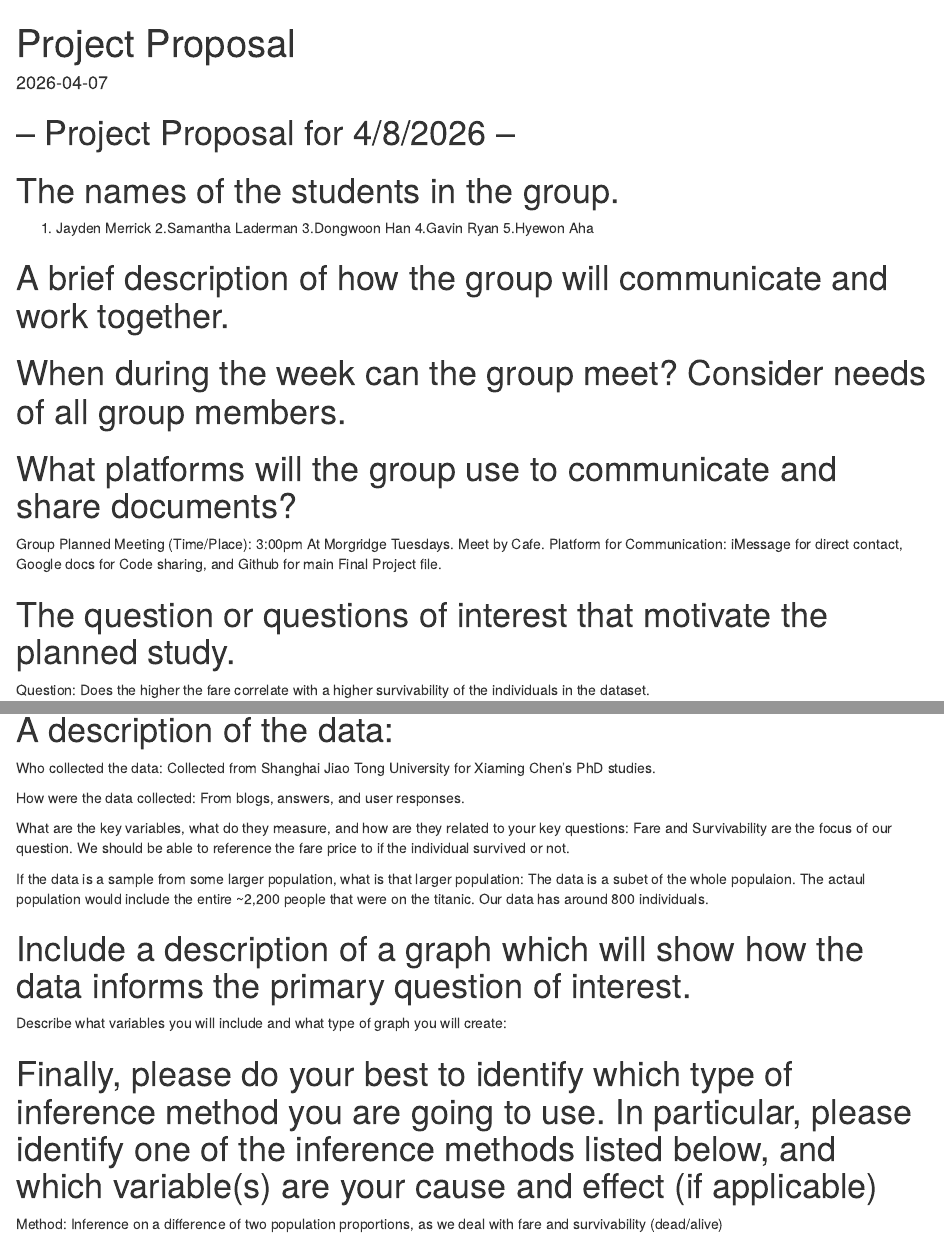
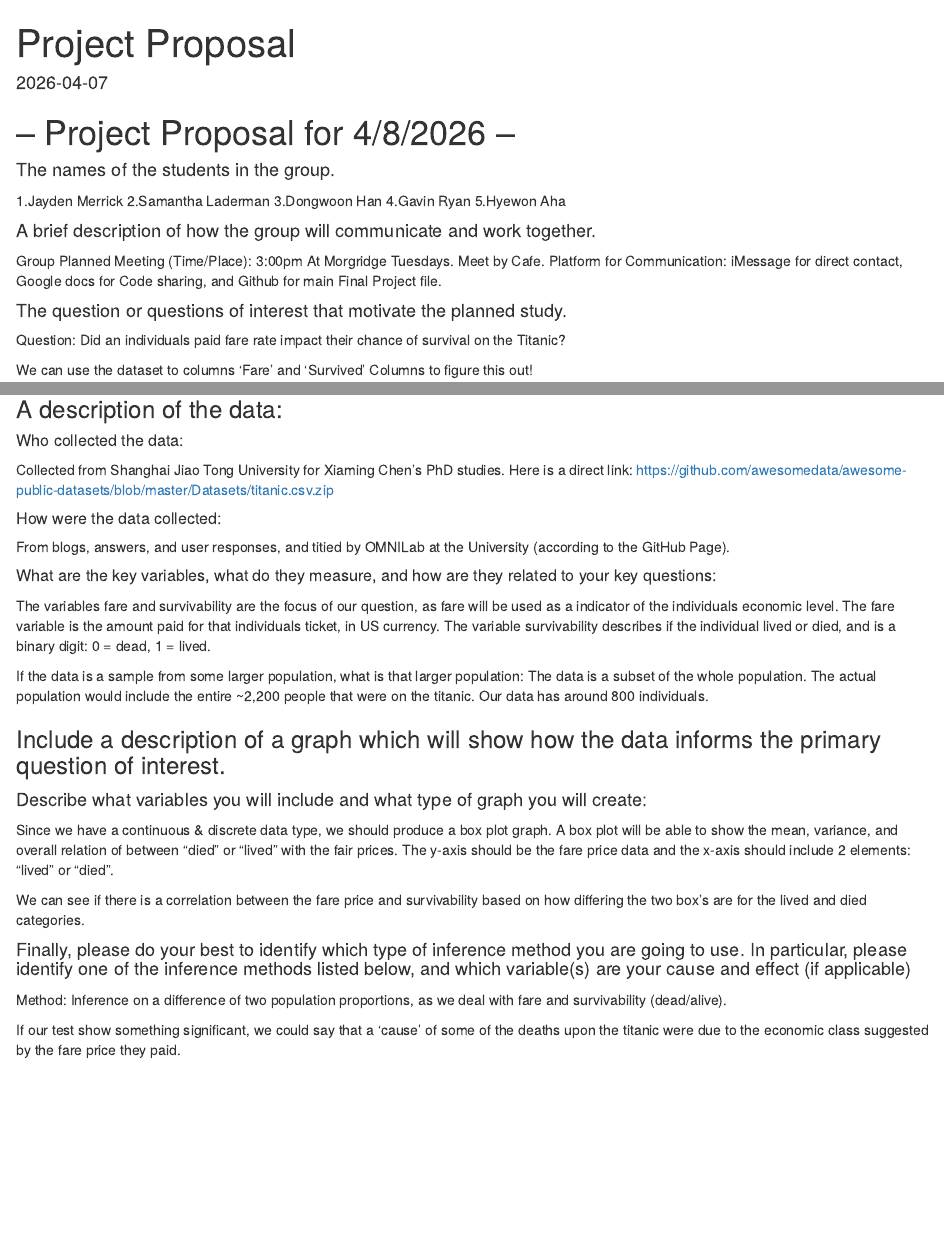
Before and after one commit to JaydenJMerrick/Stat-240-final-project, an R Markdown document (Final-Project.Rmd): the page in a window 1100 px wide, from its top, and a second part further down, joined at a grey line. Rendered offline with R 4.5, knitr and Pandoc, with nearby package versions; some code elsewhere in the file could not run offline.

Commit message:
Finish Project Proposal

````diff
--- a/Final-Project.Rmd
+++ b/Final-Project.Rmd
@@ -11,26 +11,26 @@ knitr::opts_chunk$set(echo = TRUE)
 
 # -- Project Proposal for 4/8/2026 -- #
 
-# The names of the students in the group.
+#### The names of the students in the group.
 
-1. Jayden Merrick
+1.Jayden Merrick
 2.Samantha Laderman
 3.Dongwoon Han
 4.Gavin Ryan
 5.Hyewon Aha
 
 
-# A brief description of how the group will communicate and work together.
-# When during the week can the group meet? Consider needs of all group members.
-# What platforms will the group use to communicate and share documents?
+#### A brief description of how the group will communicate and work together.
 
 Group Planned Meeting (Time/Place): 3:00pm At Morgridge Tuesdays. Meet by Cafe.
 Platform for Communication: iMessage for direct contact, Google docs for Code sharing, and Github for main Final Project file.
 
 
-# The question or questions of interest that motivate the planned study.
+#### The question or questions of interest that motivate the planned study.
 
-Question: Does the higher the fare correlate with a higher survivability of the individuals in the dataset.
+Question: Did an individuals paid fare rate impact their chance of survival on the Titanic?
+
+We can use the dataset to columns 'Fare' and 'Survived' Columns to figure this out!
 
 
 ```{r}
@@ -41,4 +41,3 @@ head(data)
 ```
 
 
-# A description of the data:
@@ -45,19 +47,38 @@ head(data)
 
-Who collected the data: Collected from Shanghai Jiao Tong University for Xiaming Chen's PhD studies.
+# We will use these columns in the data
+head(fare_survivability)
+```
 
-How were the data collected: From blogs, answers, and user responses.
+### A description of the data:
 
-What are the key variables, what do they measure, and how are they related to your key questions: Fare and Survivability are the focus of our question. We should be able to reference the fare price to if the individual survived or not.
+#####  Who collected the data:
+Collected from Shanghai Jiao Tong University for Xiaming Chen's PhD studies.
+Here is a direct link: https://github.com/awesomedata/awesome-public-datasets/blob/master/Datasets/titanic.csv.zip
 
-If the data is a sample from some larger population, what is that larger population: The data is a subet of the whole populaion. The actaul population would include the entire ~2,200 people that were on the titanic. Our data has around 800 individuals.
+##### How were the data collected:
+From blogs, answers, and user responses, and titied by OMNILab at the University (according to the GitHub Page).
+
+##### What are the key variables, what do they measure, and how are they related to your key questions:
+The variables fare and survivability are the focus of our question, as fare will be used as a indicator of the individuals economic level.
+The fare variable is the amount paid for that individuals ticket, in US currency.
+The variable survivability describes if the individual lived or died, and is a binary digit: 0 = dead, 1 = lived.
 
 
-# Include a description of a graph which will show how the data informs the primary question of interest.
-
-Describe what variables you will include and what type of graph you will create:
+If the data is a sample from some larger population, what is that larger population: The data is a subset of the whole population. The actual population would include the entire ~2,200 people that were on the titanic. Our data has around 800 individuals.
 
 
+### Include a description of a graph which will show how the data informs the primary question of interest.
 
-# Finally, please do your best to identify which type of inference method you are going to use. In particular, please identify one of the inference methods listed below, and which variable(s) are your cause and effect (if applicable)
+#### Describe what variables you will include and what type of graph you will create:
 
-Method: Inference on a difference of two population proportions, as we deal with fare and survivability (dead/alive)
+ Since we have a continuous & discrete data type, we should produce a box plot graph.
+ A box plot will be able to show the mean, variance, and overall relation of between "died" or "lived" with the fair prices.
+ The y-axis should be the fare price data and the x-axis should include 2 elements: "lived" or "died".
+
+ We can see if there is a correlation between the fare price and survivability based on how differing the two box's are for the lived and died categories.
+
+#### Finally, please do your best to identify which type of inference method you are going to use. In particular, please identify one of the inference methods listed below, and which variable(s) are your cause and effect (if applicable)
+
+Method: Inference on a difference of two population proportions, as we deal with fare and survivability (dead/alive).
+
+If our test show something significant, we could say that a 'cause' of some of the deaths upon the titanic were due to the economic class suggested by the fare price they paid.
````
Also changed, not shown: Final-Project.Rmd (5 more changed lines).
